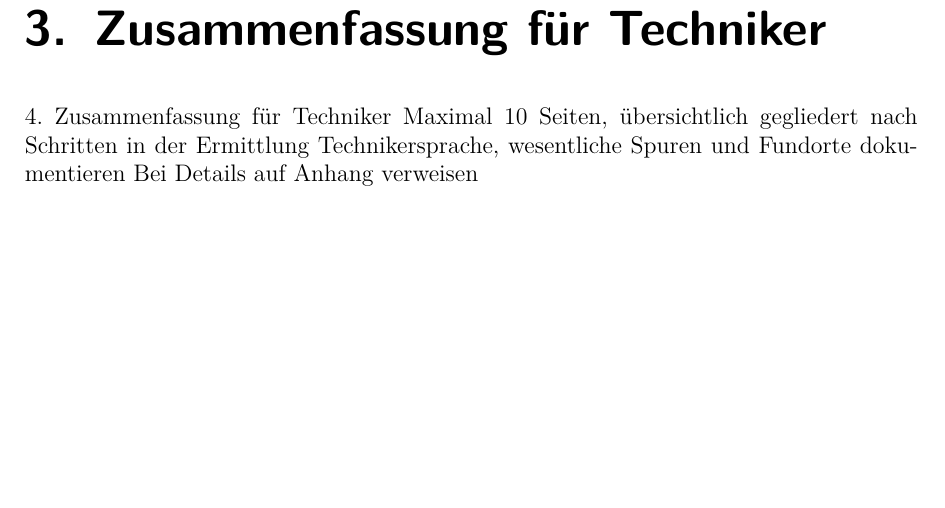
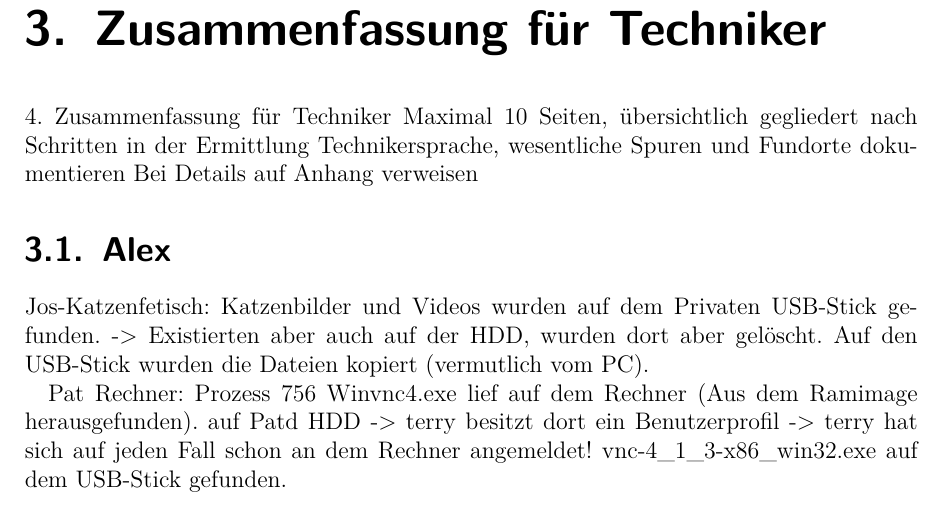
Before and after one commit to benvoe/itf, a LaTeX document (bericht/Abschlussbericht.tex, which reads bericht/daten/Techniker.tex): part of page 6 of 9, cut so that both start at the same text, the shorter picture padded with empty space. Compiled offline with pdfLaTeX.

Commit message:
Technische ausführung

```diff
--- a/bericht/daten/Techniker.tex
+++ b/bericht/daten/Techniker.tex
@@ -6,3 +6,13 @@
 Maximal 10 Seiten, übersichtlich gegliedert nach Schritten in der Ermittlung
 Technikersprache, wesentliche Spuren und Fundorte dokumentieren
 Bei Details auf Anhang verweisen
+
+\section{Alex}
+Jos-Katzenfetisch:
+Katzenbilder und Videos wurden auf dem Privaten USB-Stick gefunden. -> Existierten aber auch auf der HDD, wurden dort aber gelöscht.
+Auf den USB-Stick wurden die Dateien kopiert (vermutlich vom PC).
+
+Pat Rechner:
+Prozess 756 Winvnc4.exe lief auf dem Rechner (Aus dem Ramimage herausgefunden).
+auf Patd HDD -> terry besitzt dort ein Benutzerprofil -> terry hat sich auf jeden Fall schon an dem Rechner angemeldet!
+	vnc-4_1_3-x86_win32.exe auf dem USB-Stick gefunden.
```
Also changed, not shown: bericht/Abschlussbericht.pdf, 2 other files.
